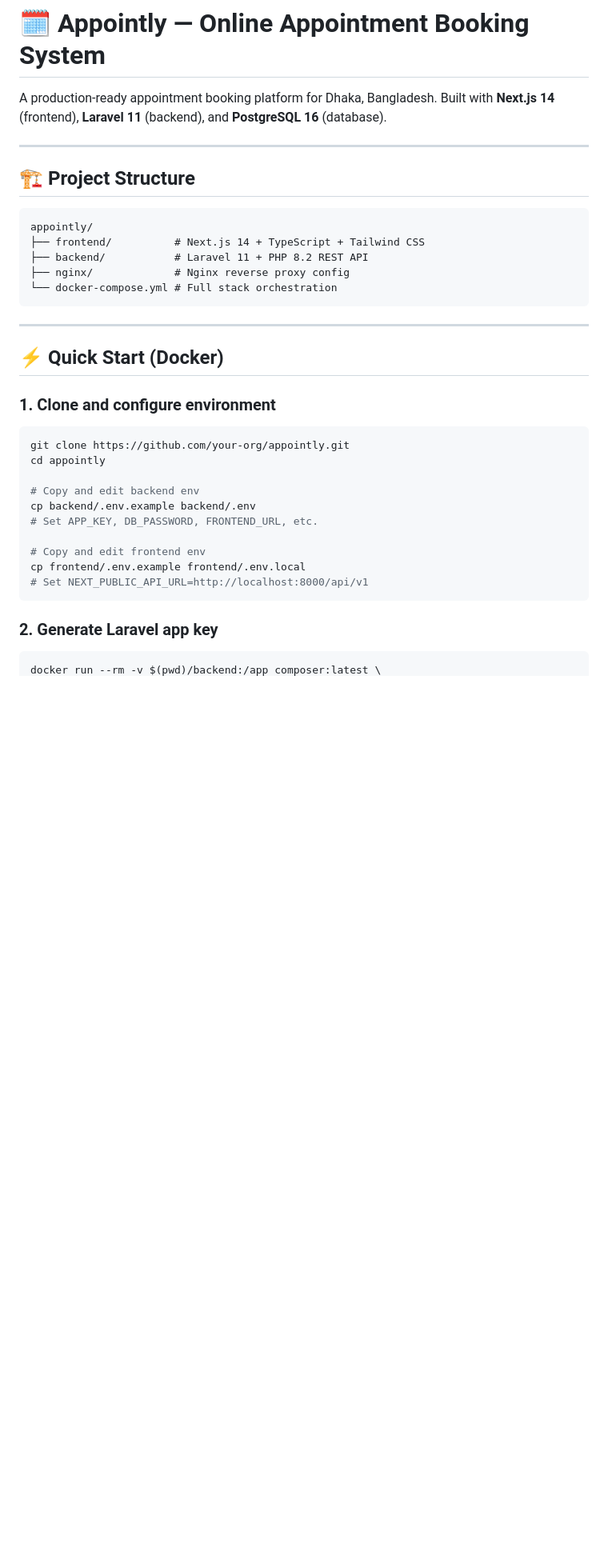
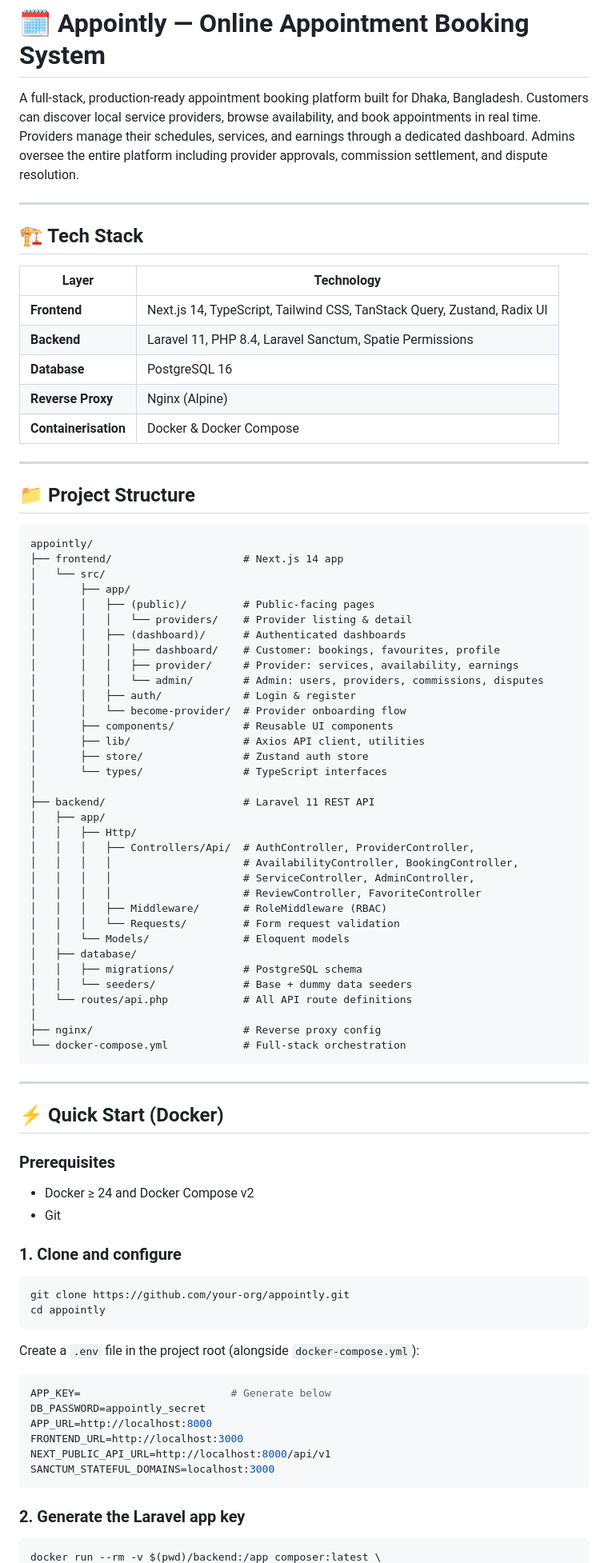
Before and after one commit to redwanahmedutsab/Appoint, a Markdown page: README.md, the part around one of its changes. Shown at 80% size. GitHub-like rendering; blank space fills up the shorter version.

````diff
--- a/README.md
+++ b/README.md
@@ -1,40 +1,88 @@
 # 🗓️ Appointly — Online Appointment Booking System
 
-A production-ready appointment booking platform for Dhaka, Bangladesh.
-Built with **Next.js 14** (frontend), **Laravel 11** (backend), and **PostgreSQL 16** (database).
+A full-stack, production-ready appointment booking platform built for Dhaka, Bangladesh. Customers can discover local service providers, browse availability, and book appointments in real time. Providers manage their schedules, services, and earnings through a dedicated dashboard. Admins oversee the entire platform including provider approvals, commission settlement, and dispute resolution.
 
 ---
 
-## 🏗️ Project Structure
+## 🏗️ Tech Stack
+
+| Layer | Technology |
+|---|---|
+| **Frontend** | Next.js 14, TypeScript, Tailwind CSS, TanStack Query, Zustand, Radix UI |
+| **Backend** | Laravel 11, PHP 8.4, Laravel Sanctum, Spatie Permissions |
+| **Database** | PostgreSQL 16 |
+| **Reverse Proxy** | Nginx (Alpine) |
+| **Containerisation** | Docker & Docker Compose |
+
+---
+
+## 📁 Project Structure
 
 ```
 appointly/
-├── frontend/          # Next.js 14 + TypeScript + Tailwind CSS
-├── backend/           # Laravel 11 + PHP 8.2 REST API
-├── nginx/             # Nginx reverse proxy config
-└── docker-compose.yml # Full stack orchestration
+├── frontend/                     # Next.js 14 app
+│   └── src/
+│       ├── app/
+│       │   ├── (public)/         # Public-facing pages
+│       │   │   └── providers/    # Provider listing & detail
+│       │   ├── (dashboard)/      # Authenticated dashboards
+│       │   │   ├── dashboard/    # Customer: bookings, favourites, profile
+│       │   │   ├── provider/     # Provider: services, availability, earnings
+│       │   │   └── admin/        # Admin: users, providers, commissions, disputes
+│       │   ├── auth/             # Login & register
+│       │   └── become-provider/  # Provider onboarding flow
+│       ├── components/           # Reusable UI components
+│       ├── lib/                  # Axios API client, utilities
+│       ├── store/                # Zustand auth store
+│       └── types/                # TypeScript interfaces
+│
+├── backend/                      # Laravel 11 REST API
+│   ├── app/
+│   │   ├── Http/
+│   │   │   ├── Controllers/Api/  # AuthController, ProviderController,
+│   │   │   │                     # AvailabilityController, BookingController,
+│   │   │   │                     # ServiceController, AdminController,
+│   │   │   │                     # ReviewController, FavoriteController
+│   │   │   ├── Middleware/       # RoleMiddleware (RBAC)
+│   │   │   └── Requests/         # Form request validation
+│   │   └── Models/               # Eloquent models
+│   ├── database/
+│   │   ├── migrations/           # PostgreSQL schema
+│   │   └── seeders/              # Base + dummy data seeders
+│   └── routes/api.php            # All API route definitions
+│
+├── nginx/                        # Reverse proxy config
+└── docker-compose.yml            # Full-stack orchestration
 ```
 
 ---
 
 ## ⚡ Quick Start (Docker)
 
-### 1. Clone and configure environment
+### Prerequisites
+
+- Docker ≥ 24 and Docker Compose v2
+- Git
+
+### 1. Clone and configure
 
 ```bash
 git clone https://github.com/your-org/appointly.git
 cd appointly
-
-# Copy and edit backend env
-cp backend/.env.example backend/.env
-# Set APP_KEY, DB_PASSWORD, FRONTEND_URL, etc.
-
-# Copy and edit frontend env
-cp frontend/.env.example frontend/.env.local
-# Set NEXT_PUBLIC_API_URL=http://localhost:8000/api/v1
 ```
 
-### 2. Generate Laravel app key
+Create a `.env` file in the project root (alongside `docker-compose.yml`):
+
+```env
+APP_KEY=                        # Generate below
+DB_PASSWORD=appointly_secret
+APP_URL=http://localhost:8000
+FRONTEND_URL=http://localhost:3000
+NEXT_PUBLIC_API_URL=http://localhost:8000/api/v1
+SANCTUM_STATEFUL_DOMAINS=localhost:3000
+```
+
+### 2. Generate the Laravel app key
 
 ```bash
 docker run --rm -v $(pwd)/backend:/app composer:latest \
````
Also changed, not shown: other parts of README.md (+229 -116 lines).
